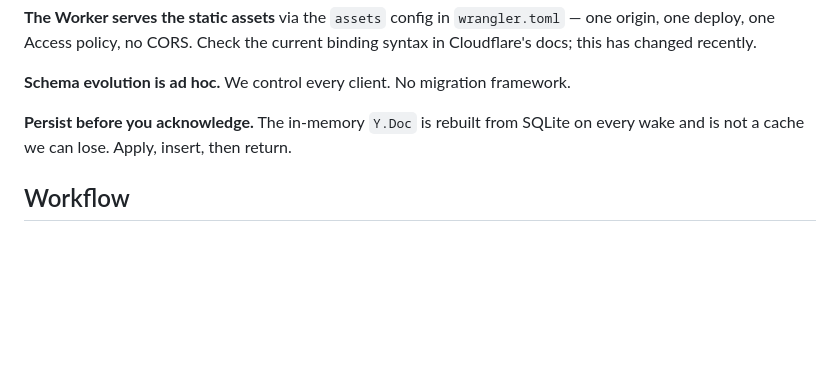
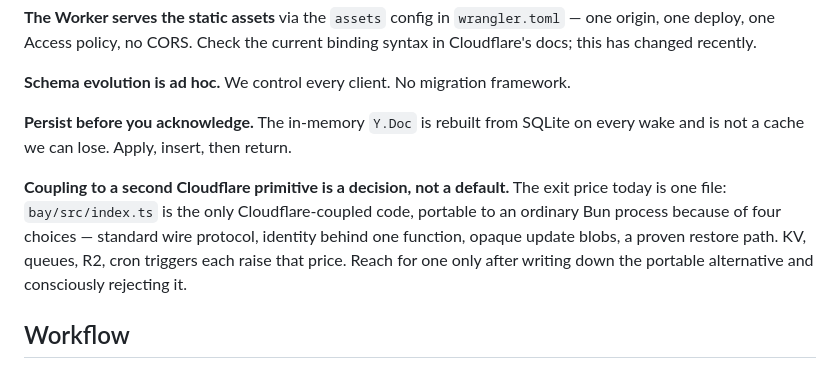
Before and after one commit to ark3/garage, a Markdown page: CLAUDE.md, the part around the change. GitHub-like rendering; blank space fills up the shorter version.

Commit message:
Decision: a second Cloudflare primitive raises the exit price, decide explicitly

```diff
--- a/CLAUDE.md
+++ b/CLAUDE.md
@@ -91,6 +91,11 @@ No migration framework.
 The in-memory `Y.Doc` is rebuilt from SQLite on every wake and is not a cache we can lose.
 Apply, insert, then return.
 
+**Coupling to a second Cloudflare primitive is a decision, not a default.**
+The exit price today is one file: `bay/src/index.ts` is the only Cloudflare-coupled code, portable to an ordinary Bun process because of four choices — standard wire protocol, identity behind one function, opaque update blobs, a proven restore path.
+KV, queues, R2, cron triggers each raise that price.
+Reach for one only after writing down the portable alternative and consciously rejecting it.
+
 ## Workflow
 
 Commit as you go: once a logical change is verified, commit it without asking — one logical change per commit, staging only the files that belong to it.
```
